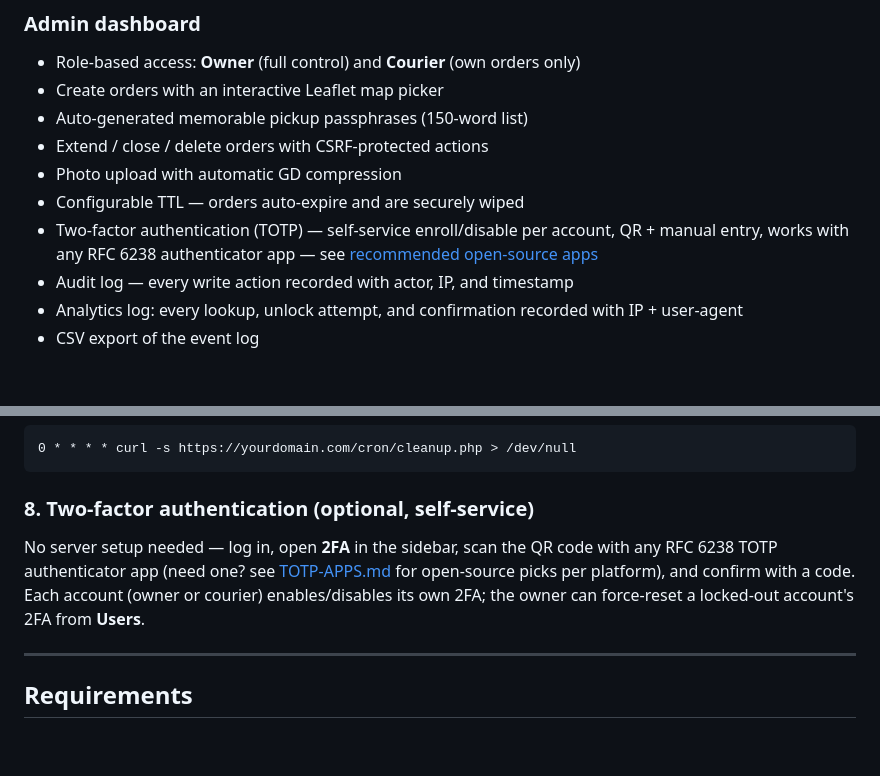
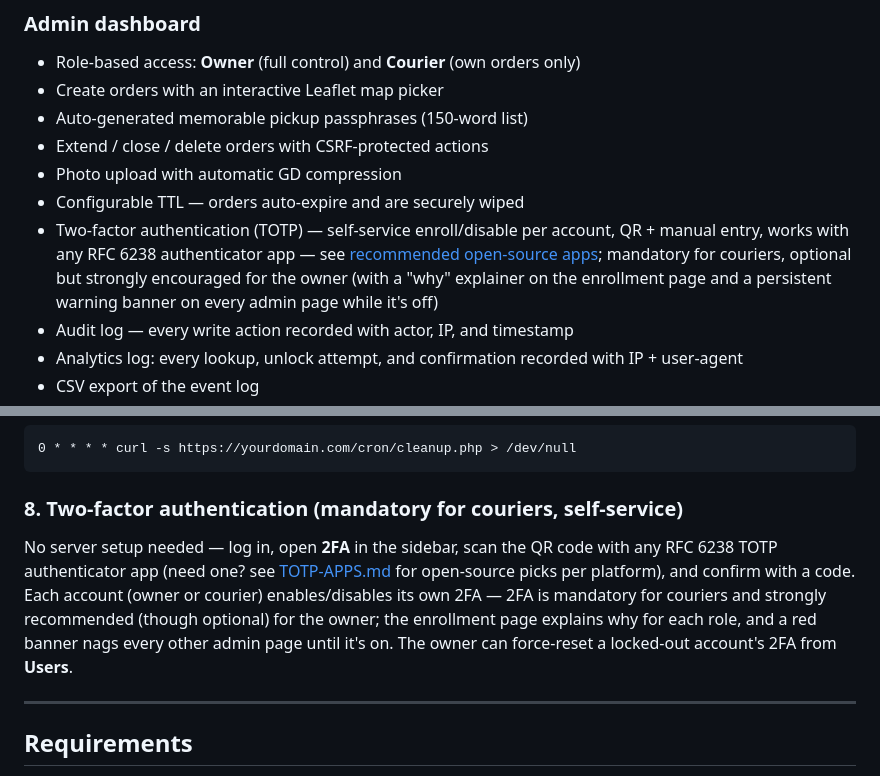
Before and after one commit to kilerdevs/DeadDropMGMT, a Markdown page: README.md, 2 parts joined by grey strips. Rendered like a GitHub page; blank space fills up the shorter version.

Commit message:
Document the why-2FA explainer and disabled-2FA banner in README

````diff
--- a/README.md
+++ b/README.md
@@ -54,7 +54,7 @@ The author provides this software **"as is," without warranty of any kind**, and
 - Extend / close / delete orders with CSRF-protected actions
 - Photo upload with automatic GD compression
 - Configurable TTL — orders auto-expire and are securely wiped
-- Two-factor authentication (TOTP) — self-service enroll/disable per account, QR + manual entry, works with any RFC 6238 authenticator app — see [recommended open-source apps](TOTP-APPS.md)
+- Two-factor authentication (TOTP) — self-service enroll/disable per account, QR + manual entry, works with any RFC 6238 authenticator app — see [recommended open-source apps](TOTP-APPS.md); mandatory for couriers, optional but strongly encouraged for the owner (with a "why" explainer on the enrollment page and a persistent warning banner on every admin page while it's off)
 - Audit log — every write action recorded with actor, IP, and timestamp
 - Analytics log: every lookup, unlock attempt, and confirmation recorded with IP + user-agent
 - CSV export of the event log
@@ -258,9 +258,9 @@ chown www-data:www-data logs/ uploads/
 0 * * * * curl -s https://yourdomain.com/cron/cleanup.php > /dev/null
 ```
 
-### 8. Two-factor authentication (optional, self-service)
+### 8. Two-factor authentication (mandatory for couriers, self-service)
 
-No server setup needed — log in, open **2FA** in the sidebar, scan the QR code with any RFC 6238 TOTP authenticator app (need one? see [TOTP-APPS.md](TOTP-APPS.md) for open-source picks per platform), and confirm with a code. Each account (owner or courier) enables/disables its own 2FA; the owner can force-reset a locked-out account's 2FA from **Users**.
+No server setup needed — log in, open **2FA** in the sidebar, scan the QR code with any RFC 6238 TOTP authenticator app (need one? see [TOTP-APPS.md](TOTP-APPS.md) for open-source picks per platform), and confirm with a code. Each account (owner or courier) enables/disables its own 2FA — 2FA is mandatory for couriers and strongly recommended (though optional) for the owner; the enrollment page explains why for each role, and a red banner nags every other admin page until it's on. The owner can force-reset a locked-out account's 2FA from **Users**.
 
 ---
 
````
